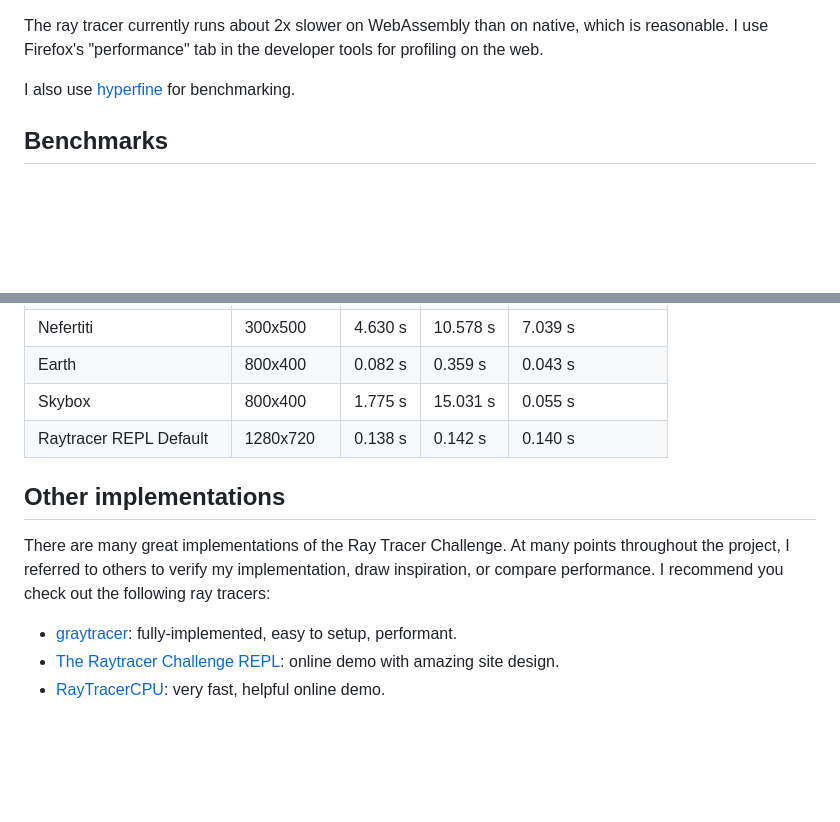
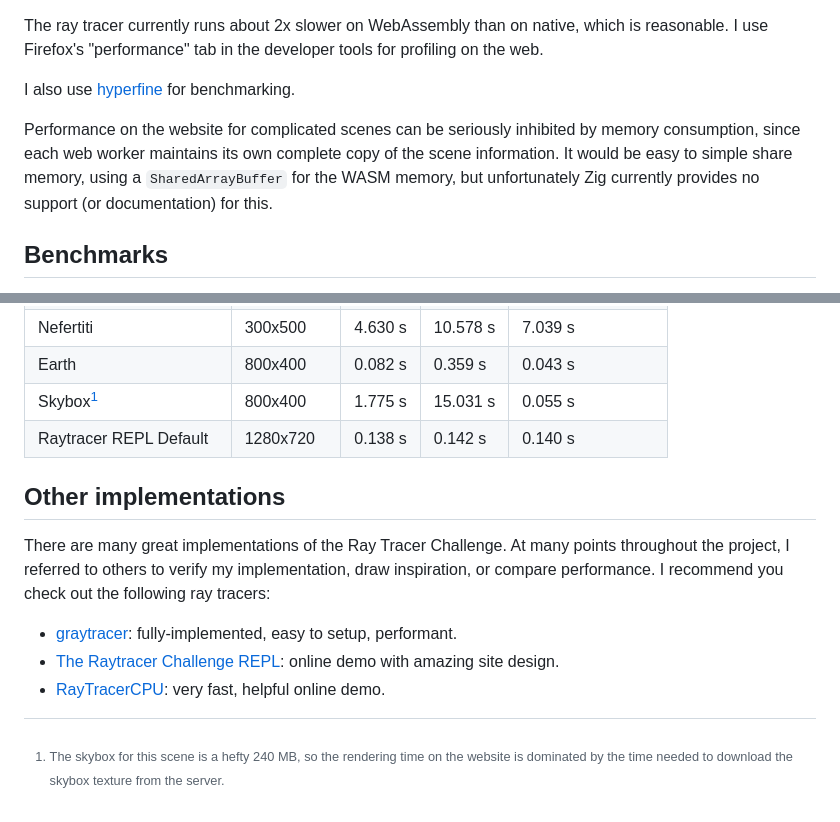
Before and after one commit to SinclaM/ray-tracer-challenge, a Markdown page: README.md, 2 parts joined by grey strips. Rendered like a GitHub page; blank space fills up the shorter version.

```diff
--- a/README.md
+++ b/README.md
@@ -92,6 +92,10 @@ The ray tracer currently runs about 2x slower on WebAssembly than on native, whi
 
 I also use [hyperfine](https://github.com/sharkdp/hyperfine) for benchmarking.
 
+Performance on the website for complicated scenes can be seriously inhibited by memory consumption, since each web worker
+maintains its own complete copy of the scene information. It would be easy to simple share memory, using a `SharedArrayBuffer`
+for the WASM memory, but unfortunately Zig currently provides no support (or documentation) for this.
+
 ## Benchmarks
 
 Below are some benchmarks for scenes that can be found on the website. These benchmarks are not rigorously controlled
@@ -119,7 +123,7 @@ textures or construct BVHs.
 | Dragons                   | 500x200        | 6.991 s     | 17.011 s   |  4.324 s           |
 | Nefertiti                 | 300x500        | 4.630 s     | 10.578 s   |  7.039 s           |
 | Earth                     | 800x400        | 0.082 s     | 0.359 s    |  0.043 s           |
-| Skybox                    | 800x400        | 1.775 s     | 15.031 s   |  0.055 s           |
+| Skybox[^1]                | 800x400        | 1.775 s     | 15.031 s   |  0.055 s           |
 | Raytracer REPL Default    | 1280x720       | 0.138 s     | 0.142 s    |  0.140 s           |
 
 ## Other implementations
@@ -129,3 +133,5 @@ to verify my implementation, draw inspiration, or compare performance. I recomme
 * [graytracer](https://github.com/JarrodBegnoche/graytracer): fully-implemented, easy to setup, performant.
 * [The Raytracer Challenge REPL](https://raytracer.xyz/): online demo with amazing site design.
 * [RayTracerCPU](https://iliathoughts.com/posts/raytracer2/): very fast, helpful online demo.
+
+[^1]: The skybox for this scene is a hefty 240 MB, so the rendering time on the website is dominated by the time needed to download the skybox texture from the server.
```
